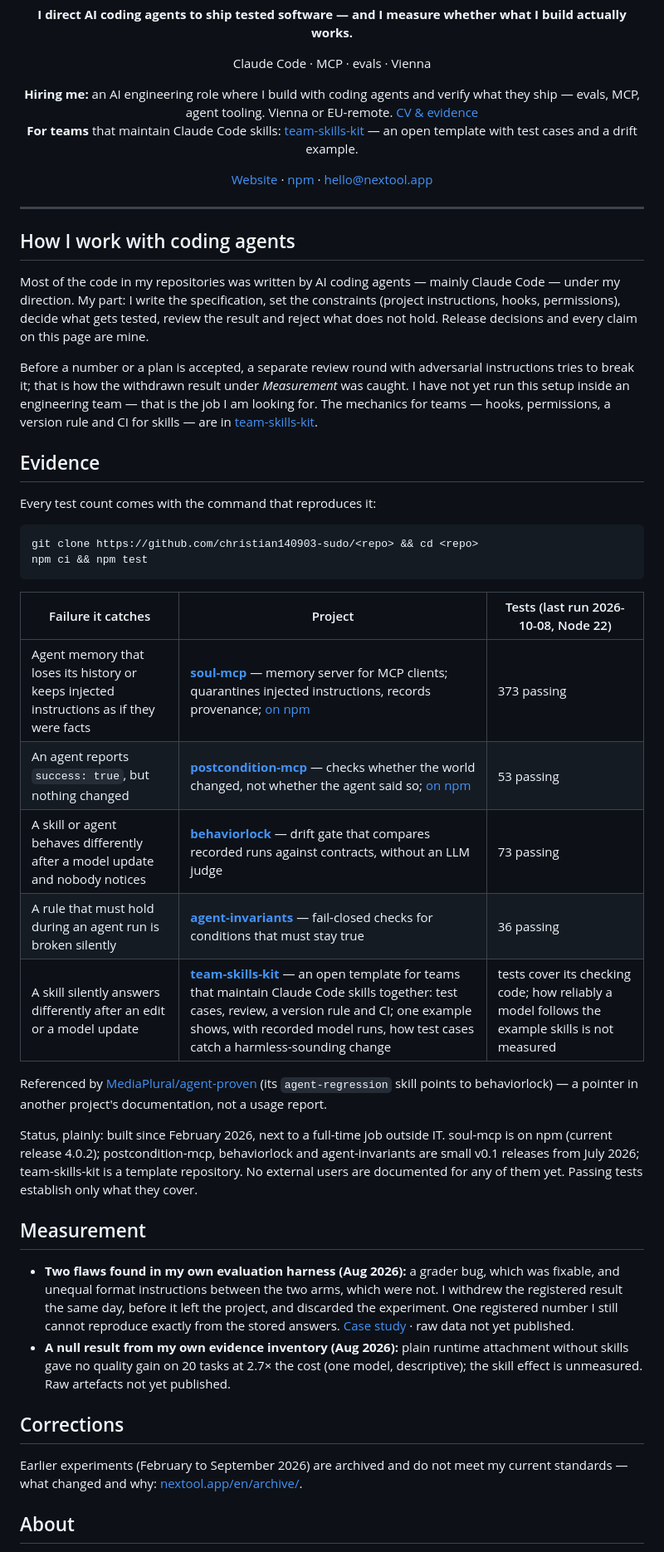
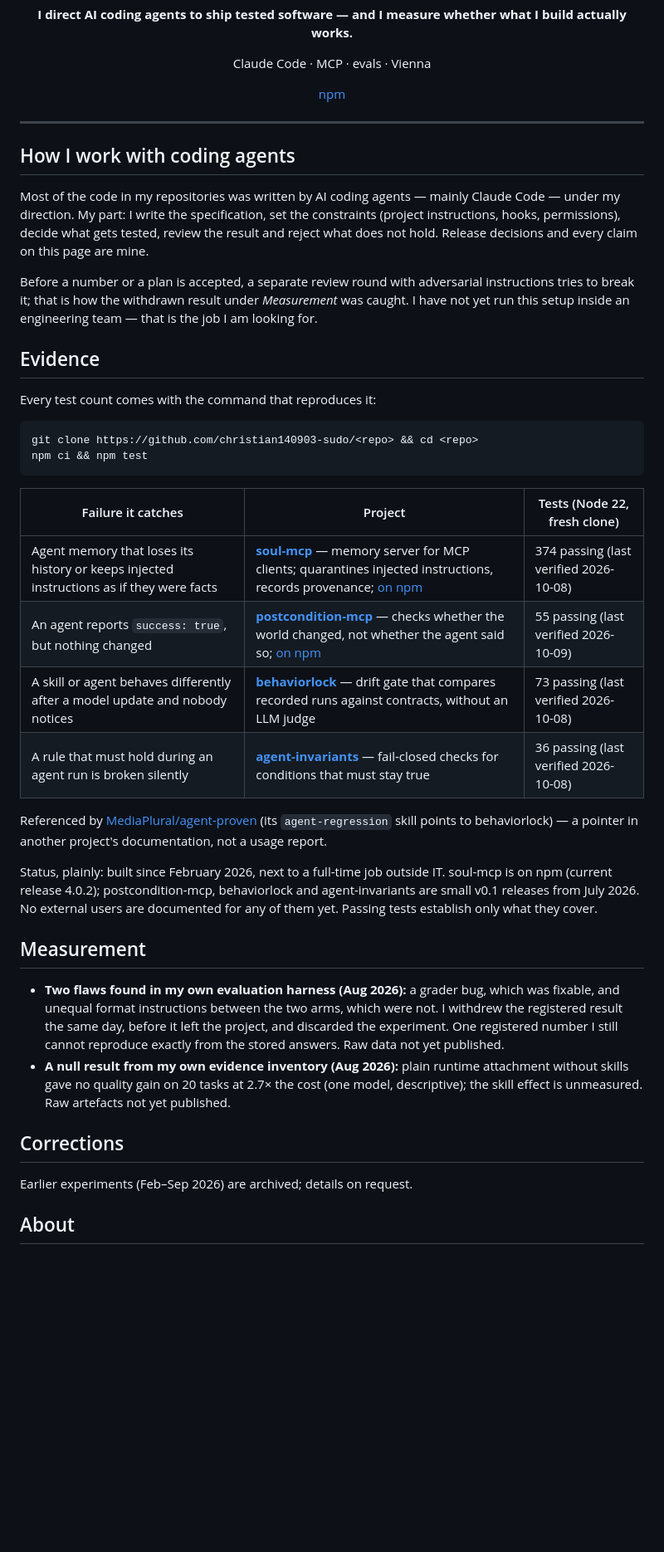
Before and after one commit to christian140903-sudo/christian140903-sudo, a Markdown page: README.md, the part around one of its changes. Shown at 83% size. Rendered like a GitHub page; blank space fills up the shorter version.

Commit message:
Profile: remove dead links and the template-kit rows, align test counts
The hire, website, case-study and archive links pointed to pages that
are no longer online, and the template-kit repository does not exist;
all of them are removed, together with the e-mail address (contact stays
via issues) and the hiring line. The corrections section is one
sentence. The evidence table now carries each repository's own test
count and verification date; all four reproduce today with
npm ci && npm test on Node 22.

Co-Authored-By: Claude <noreply@anthropic.com>
Claude-Session: https://claude.ai/code/session_012zbDJxJ2oXwGgsmYqTrQFG

````diff
--- a/README.md
+++ b/README.md
@@ -4,12 +4,7 @@
 
 <p align="center">Claude Code · MCP · evals · Vienna</p>
 
-<p align="center">
-  <strong>Hiring me:</strong> an AI engineering role where I build with coding agents and verify what they ship — evals, MCP, agent tooling. Vienna or EU-remote. <a href="https://nextool.app/en/hire/">CV &amp; evidence</a><br>
-  <strong>For teams</strong> that maintain Claude Code skills: <a href="https://github.com/christian140903-sudo/team-skills-kit">team-skills-kit</a> — an open template with test cases and a drift example.
-</p>
-
-<p align="center"><a href="https://nextool.app/en/">Website</a> · <a href="https://www.npmjs.com/~mr_bucher003">npm</a> · <a href="mailto:hello@nextool.app">hello@nextool.app</a></p>
+<p align="center"><a href="https://www.npmjs.com/~mr_bucher003">npm</a></p>
 
 ---
 
@@ -24,9 +19,7 @@ every claim on this page are mine.
 Before a number or a plan is accepted, a separate review round with adversarial
 instructions tries to break it; that is how the withdrawn result under
 *Measurement* was caught. I have not yet run this setup inside an engineering
-team — that is the job I am looking for. The mechanics for teams — hooks,
-permissions, a version rule and CI for skills — are in
-[team-skills-kit](https://github.com/christian140903-sudo/team-skills-kit).
+team — that is the job I am looking for.
 
 ## Evidence
 
@@ -37,13 +30,12 @@ git clone https://github.com/christian140903-sudo/<repo> && cd <repo>
 npm ci && npm test
 ```
 
-| Failure it catches | Project | Tests (last run 2026-10-08, Node 22) |
+| Failure it catches | Project | Tests (Node 22, fresh clone) |
 |---|---|---|
-| Agent memory that loses its history or keeps injected instructions as if they were facts | **[soul-mcp](https://github.com/christian140903-sudo/soul-mcp)** — memory server for MCP clients; quarantines injected instructions, records provenance; [on npm](https://www.npmjs.com/package/soul-mcp) | 373 passing |
-| An agent reports `success: true`, but nothing changed | **[postcondition-mcp](https://github.com/christian140903-sudo/postcondition-mcp)** — checks whether the world changed, not whether the agent said so; [on npm](https://www.npmjs.com/package/postcondition-mcp) | 53 passing |
-| A skill or agent behaves differently after a model update and nobody notices | **[behaviorlock](https://github.com/christian140903-sudo/behaviorlock)** — drift gate that compares recorded runs against contracts, without an LLM judge | 73 passing |
-| A rule that must hold during an agent run is broken silently | **[agent-invariants](https://github.com/christian140903-sudo/agent-invariants)** — fail-closed checks for conditions that must stay true | 36 passing |
-| A skill silently answers differently after an edit or a model update | **[team-skills-kit](https://github.com/christian140903-sudo/team-skills-kit)** — an open template for teams that maintain Claude Code skills together: test cases, review, a version rule and CI; one example shows, with recorded model runs, how test cases catch a harmless-sounding change | tests cover its checking code; how reliably a model follows the example skills is not measured |
+| Agent memory that loses its history or keeps injected instructions as if they were facts | **[soul-mcp](https://github.com/christian140903-sudo/soul-mcp)** — memory server for MCP clients; quarantines injected instructions, records provenance; [on npm](https://www.npmjs.com/package/soul-mcp) | 374 passing (last verified 2026-10-08) |
+| An agent reports `success: true`, but nothing changed | **[postcondition-mcp](https://github.com/christian140903-sudo/postcondition-mcp)** — checks whether the world changed, not whether the agent said so; [on npm](https://www.npmjs.com/package/postcondition-mcp) | 55 passing (last verified 2026-10-09) |
+| A skill or agent behaves differently after a model update and nobody notices | **[behaviorlock](https://github.com/christian140903-sudo/behaviorlock)** — drift gate that compares recorded runs against contracts, without an LLM judge | 73 passing (last verified 2026-10-08) |
+| A rule that must hold during an agent run is broken silently | **[agent-invariants](https://github.com/christian140903-sudo/agent-invariants)** — fail-closed checks for conditions that must stay true | 36 passing (last verified 2026-10-08) |
 
 Referenced by [MediaPlural/agent-proven](https://github.com/MediaPlural/agent-proven)
 (its `agent-regression` skill points to behaviorlock) — a pointer in another
@@ -51,8 +43,8 @@ project's documentation, not a usage report.
 
 Status, plainly: built since February 2026, next to a full-time job outside IT.
 soul-mcp is on npm (current release 4.0.2); postcondition-mcp, behaviorlock and
-agent-invariants are small v0.1 releases from July 2026; team-skills-kit is a
-template repository. No external users are documented for any of them yet.
+agent-invariants are small v0.1 releases from July 2026. No external users are
+documented for any of them yet.
 Passing tests establish only what they cover.
 
 ## Measurement
@@ -61,8 +53,8 @@ Passing tests establish only what they cover.
   which was fixable, and unequal format instructions between the two arms,
   which were not. I withdrew the registered result the same day, before it
   left the project, and discarded the experiment. One registered number I
-  still cannot reproduce exactly from the stored answers.
-  [Case study](https://nextool.app/en/case-study/) · raw data not yet published.
+  still cannot reproduce exactly from the stored answers. Raw data not yet
+  published.
 - **A null result from my own evidence inventory (Aug 2026):** plain runtime
   attachment without skills gave no quality gain on 20 tasks at 2.7× the cost
   (one model, descriptive); the skill effect is unmeasured. Raw artefacts not
@@ -70,9 +62,7 @@ Passing tests establish only what they cover.
 
 ## Corrections
 
-Earlier experiments (February to September 2026) are archived and do not meet
-my current standards — what changed and why:
-[nextool.app/en/archive/](https://nextool.app/en/archive/).
+Earlier experiments (Feb–Sep 2026) are archived; details on request.
 
 ## About
 
````
Also changed, not shown: other parts of README.md (+0 -2 lines).
